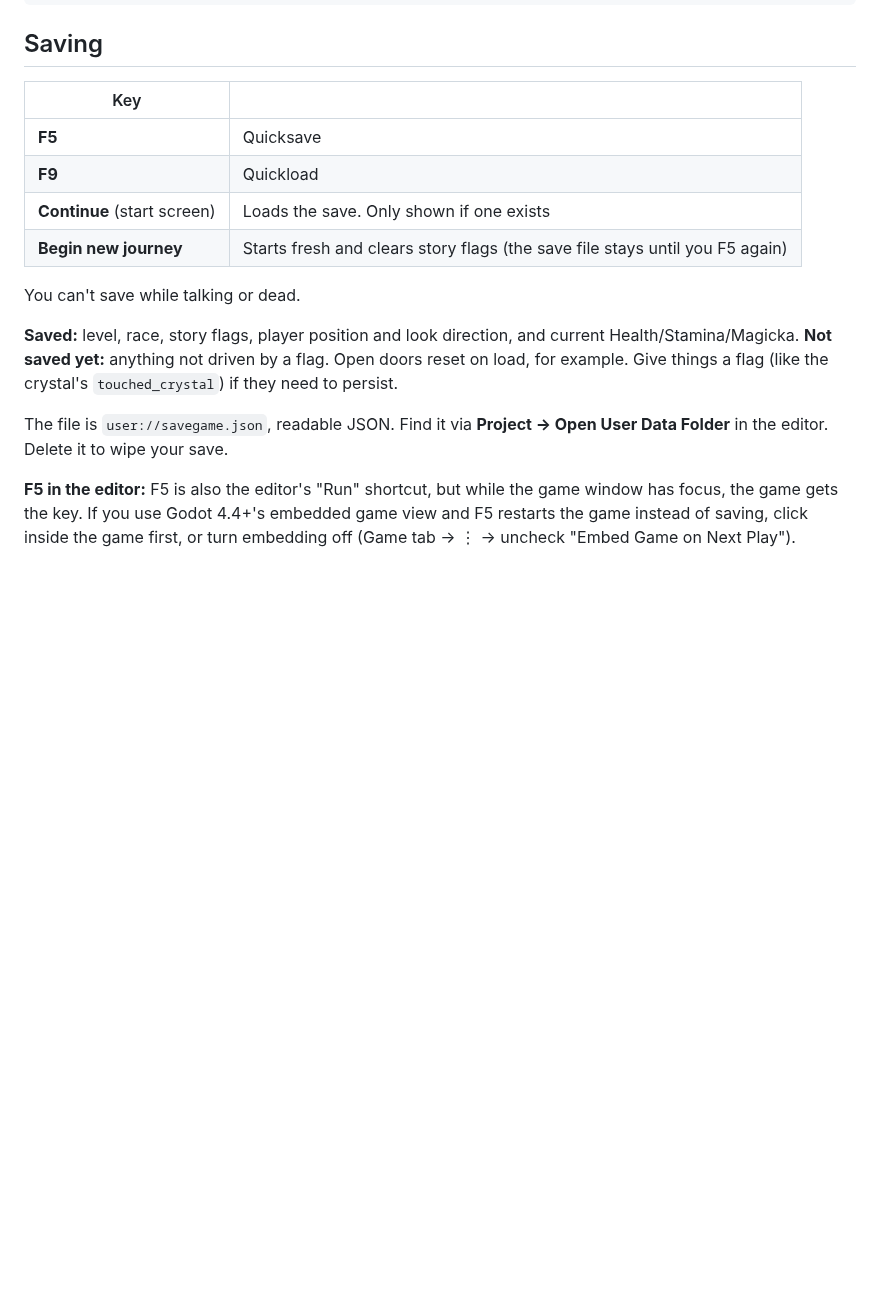
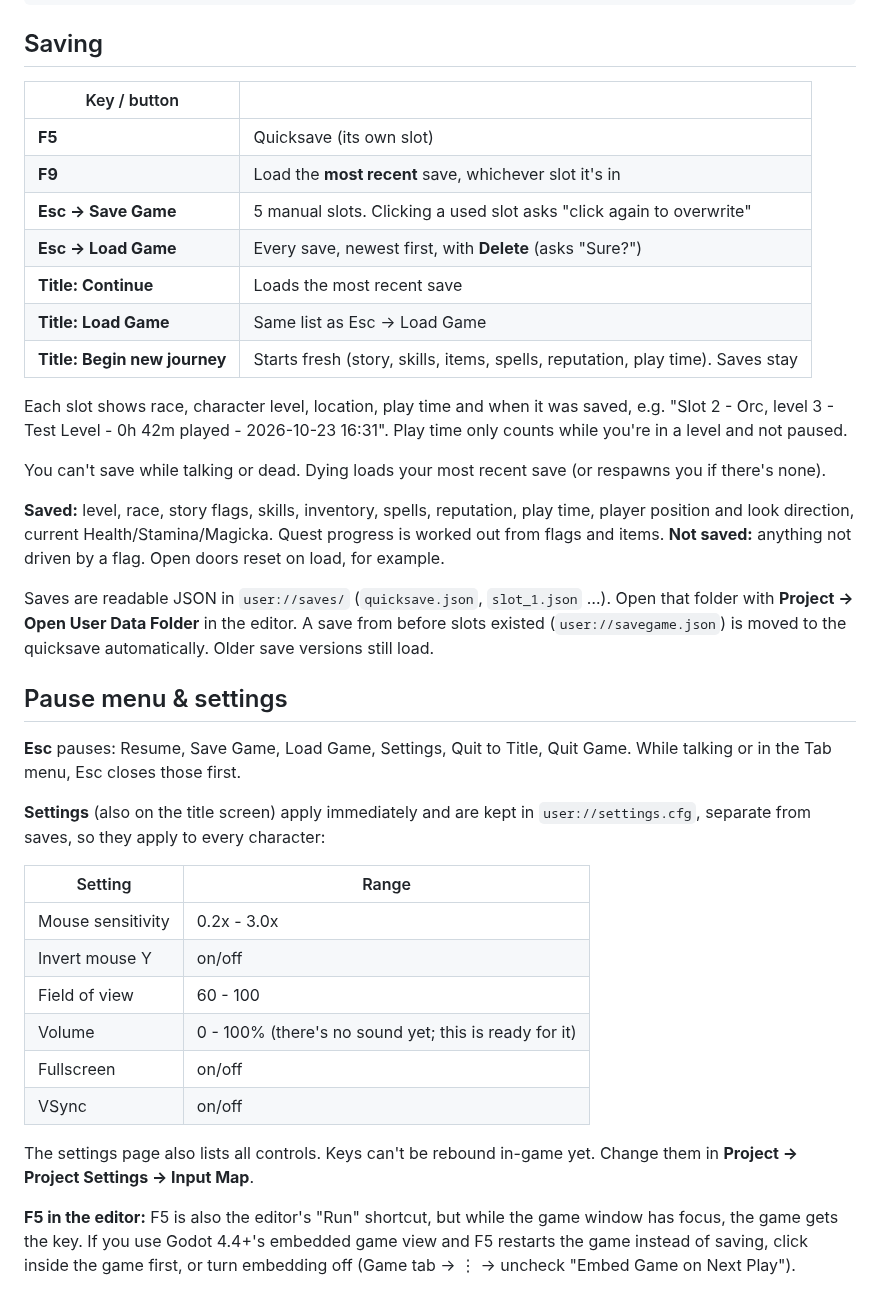
Before and after one commit to RCJLabs/Vaelora-godot, a Markdown page: docs/godot-starter/STATS_AND_SAVING.md, the part around the change. Rendered like a GitHub page; blank space fills up the shorter version.

Commit message:
Add save slots, pause menu and settings
- SaveSystem: quicksave + 5 manual slots in user://saves/ with metadata (race,
  level, location, play time, date); F9 and death load the most recent save;
  old savegame.json migrates to the quicksave (save version 6)
- Pause menu (Esc): resume, save (overwrite confirmation), load (with delete),
  settings, quit to title, quit game; yields Esc to dialogue and the Tab menu
- Settings autoload saved to user://settings.cfg: mouse sensitivity, invert Y,
  FOV, volume, fullscreen, VSync; controls list
- Title screen: Continue loads the most recent save, plus Load Game and Settings
- GameState.play_time; new game resets it
- project.godot keeps the Terrain3D editor plugin enabled for local installs
- Docs: saving/settings section, Terrain3D notes in ASSETS.md

Co-Authored-By: Claude Opus 5.5 <noreply@anthropic.com>
Claude-Session: https://claude.ai/code/session_01BPE8ZczZ4hZnRHyCfMJwVS

```diff
--- a/docs/godot-starter/STATS_AND_SAVING.md
+++ b/docs/godot-starter/STATS_AND_SAVING.md
@@ -28,22 +28,52 @@ $Stats.died.connect(_on_died)
 
 ## Saving
 
-| Key | |
+| Key / button | |
 |---|---|
-| **F5** | Quicksave |
-| **F9** | Quickload |
-| **Continue** (start screen) | Loads the save. Only shown if one exists |
-| **Begin new journey** | Starts fresh and clears story flags (the save file stays until you F5 again) |
+| **F5** | Quicksave (its own slot) |
+| **F9** | Load the **most recent** save, whichever slot it's in |
+| **Esc → Save Game** | 5 manual slots. Clicking a used slot asks "click again to overwrite" |
+| **Esc → Load Game** | Every save, newest first, with **Delete** (asks "Sure?") |
+| **Title: Continue** | Loads the most recent save |
+| **Title: Load Game** | Same list as Esc → Load Game |
+| **Title: Begin new journey** | Starts fresh (story, skills, items, spells, reputation, play time). Saves stay |
 
-You can't save while talking or dead.
+Each slot shows race, character level, location, play time and when it was saved, e.g.
+"Slot 2 - Orc, level 3 - Test Level - 0h 42m played - 2026-10-23 16:31". Play time only
+counts while you're in a level and not paused.
 
-**Saved:** level, race, story flags, player position and look direction, and current
-Health/Stamina/Magicka.
-**Not saved yet:** anything not driven by a flag. Open doors reset on load, for example. Give
-things a flag (like the crystal's `touched_crystal`) if they need to persist.
+You can't save while talking or dead. Dying loads your most recent save (or respawns you if
+there's none).
 
-The file is `user://savegame.json`, readable JSON. Find it via **Project → Open User Data
-Folder** in the editor. Delete it to wipe your save.
+**Saved:** level, race, story flags, skills, inventory, spells, reputation, play time,
+player position and look direction, current Health/Stamina/Magicka. Quest progress is
+worked out from flags and items.
+**Not saved:** anything not driven by a flag. Open doors reset on load, for example.
+
+Saves are readable JSON in `user://saves/` (`quicksave.json`, `slot_1.json` …). Open that
+folder with **Project → Open User Data Folder** in the editor. A save from before slots
+existed (`user://savegame.json`) is moved to the quicksave automatically. Older save
+versions still load.
+
+## Pause menu & settings
+
+**Esc** pauses: Resume, Save Game, Load Game, Settings, Quit to Title, Quit Game. While
+talking or in the Tab menu, Esc closes those first.
+
+**Settings** (also on the title screen) apply immediately and are kept in
+`user://settings.cfg`, separate from saves, so they apply to every character:
+
+| Setting | Range |
+|---|---|
+| Mouse sensitivity | 0.2x - 3.0x |
+| Invert mouse Y | on/off |
+| Field of view | 60 - 100 |
+| Volume | 0 - 100% (there's no sound yet; this is ready for it) |
+| Fullscreen | on/off |
+| VSync | on/off |
+
+The settings page also lists all controls. Keys can't be rebound in-game yet. Change them in
+**Project → Project Settings → Input Map**.
 
 **F5 in the editor:** F5 is also the editor's "Run" shortcut, but while the game window has
 focus, the game gets the key. If you use Godot 4.4+'s embedded game view and F5 restarts the
```
Also changed, not shown: README.md (+1 -1 lines), docs/godot-starter/ASSETS.md (+17 -0 lines), docs/images/save_slots.png (added), docs/images/settings.png (added), 9 other files.
